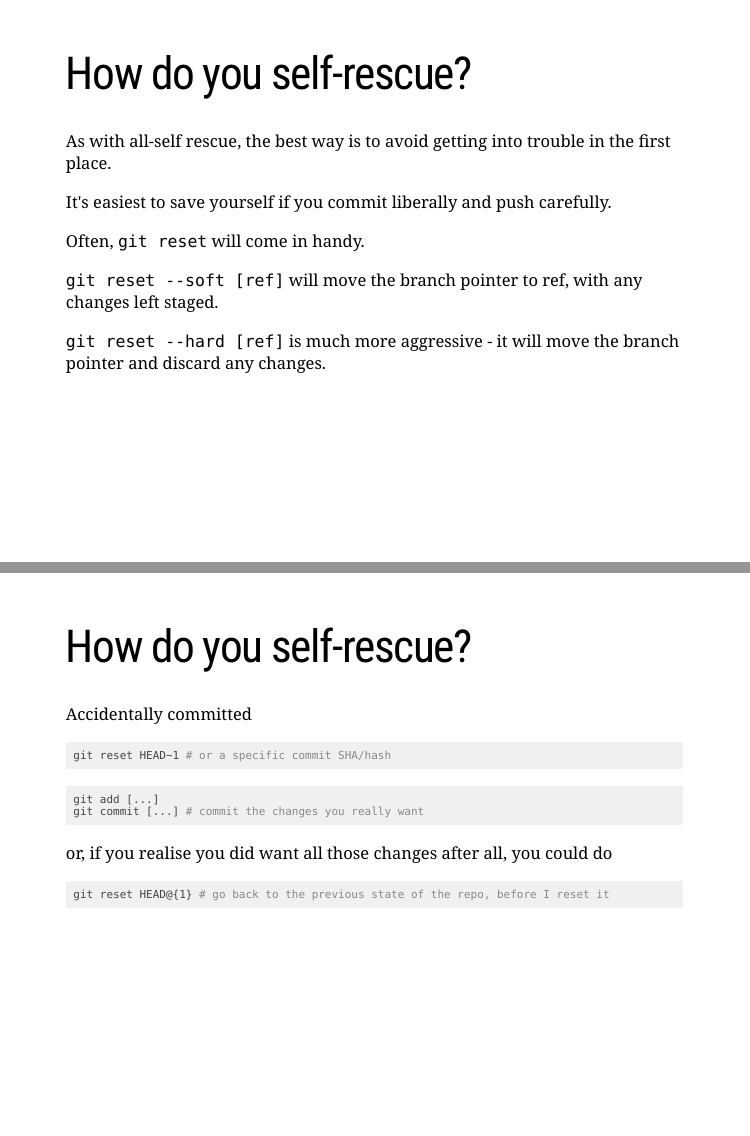
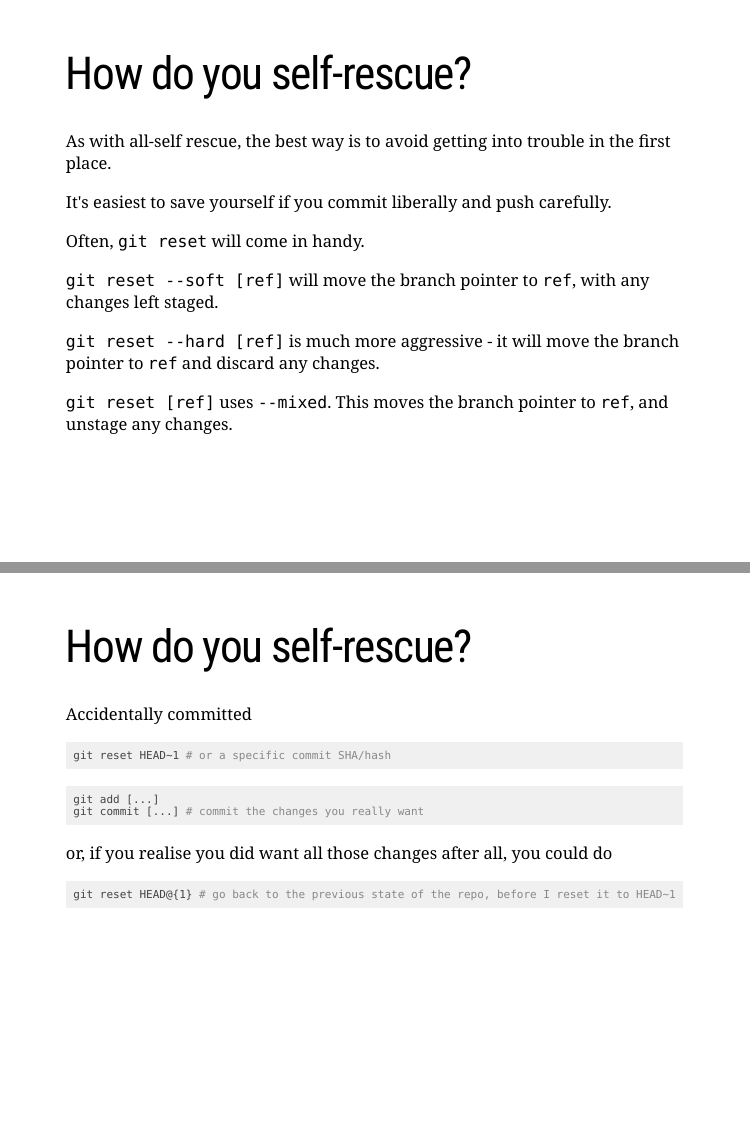
Before and after one commit to alanocallaghan/git-talk, an R Markdown document (git-intro-2.Rmd): pages 12 and 14 of 24, joined at a grey line. Rendered offline with R 4.5, knitr and Pandoc, with nearby package versions; the code chunks are not run, so their results and figures are left out; the slides are laid out offline by our stand-in for remark.js, each with all of its steps uncovered, in fonts that may differ from those the slides ask for, and without slide numbers, shadows or browser add-ons.

Commit message:
Mixed reset

````diff
--- a/git-intro-2.Rmd
+++ b/git-intro-2.Rmd
@@ -264,13 +264,18 @@ Often, `git reset` will come in handy.
 
 --
 
-`git reset --soft [ref]` will move the branch pointer to ref, with any changes
+`git reset --soft [ref]` will move the branch pointer to `ref`, with any changes
 left staged.
 
 --
 
 `git reset --hard [ref]` is much more aggressive - it will move the branch pointer
-and discard any changes.
+to `ref` and discard any changes.
+
+--
+
+`git reset [ref]` uses `--mixed`. This moves the branch pointer to `ref`,
+and unstage any changes.
 
 ---
 
@@ -301,7 +306,7 @@ git commit [...] # commit the changes you really want
 or, if you realise you did want all those changes after all, you could do
 
 ```{bash}
-git reset HEAD@{1} # go back to the previous state of the repo, before I reset it
+git reset HEAD@{1} # go back to the previous state of the repo, before I reset it to HEAD~1
 ```
 
 ---
````
